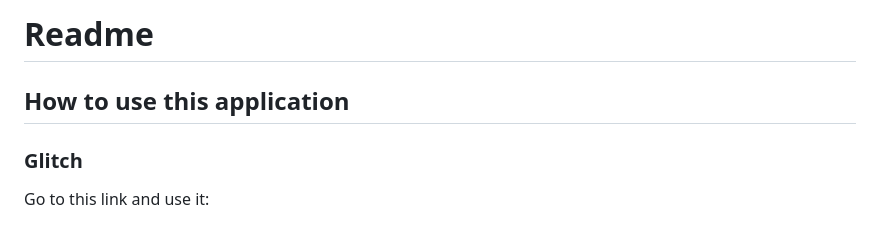
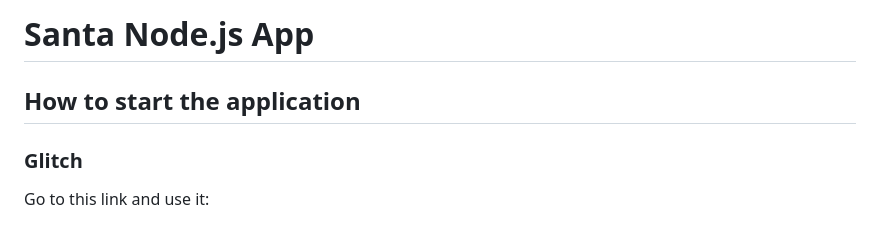
Before and after one commit to tousifhabib/-santa-app, a Markdown page: README.md, the part around the change. Drawn GitHub-style.

Commit message:
chore(readme): Improve readme

````diff
--- a/README.md
+++ b/README.md
@@ -1,5 +1,5 @@
-# Readme
-## How to use this application
+# Santa Node.js App
+## How to start the application
 ### Glitch
 Go to this link and use it:
 ```
````
